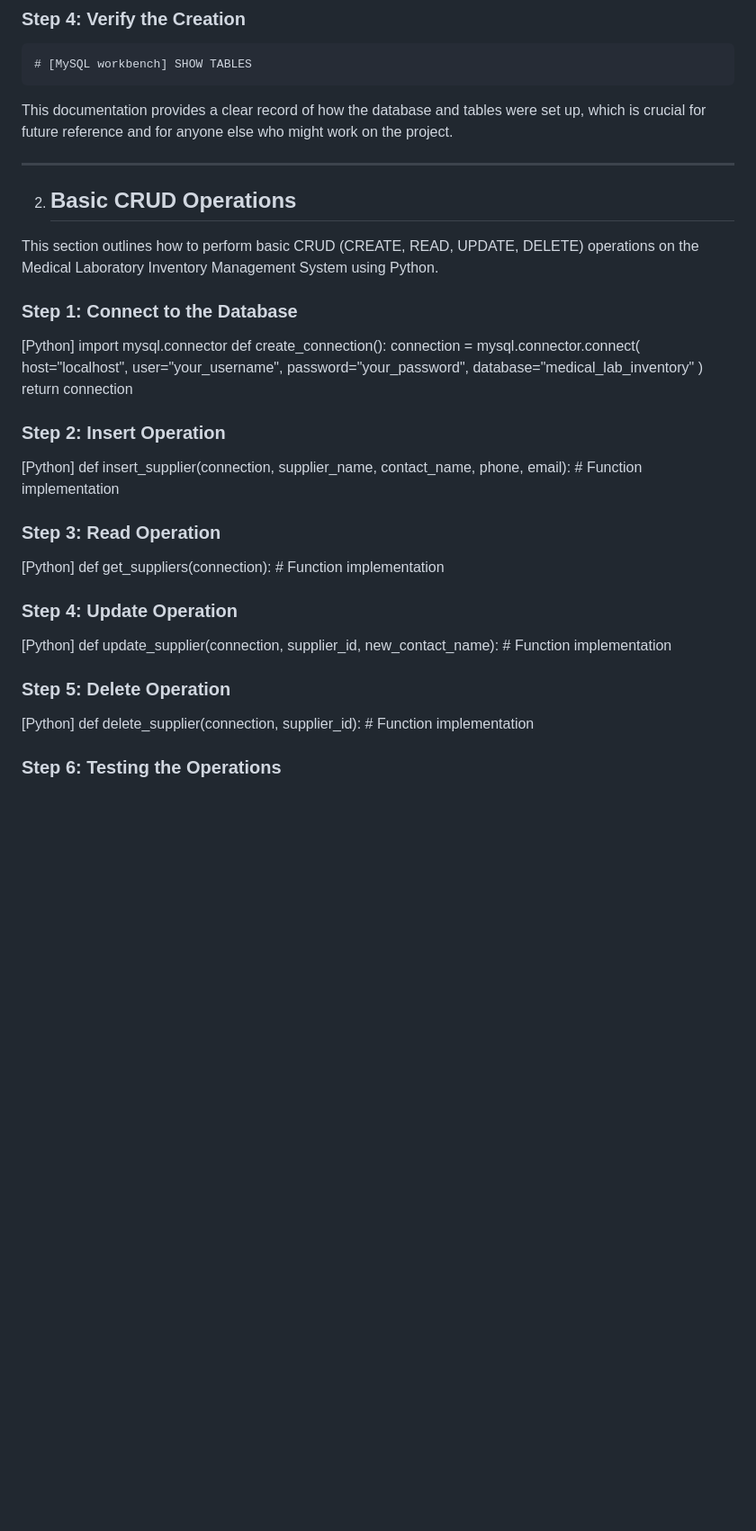
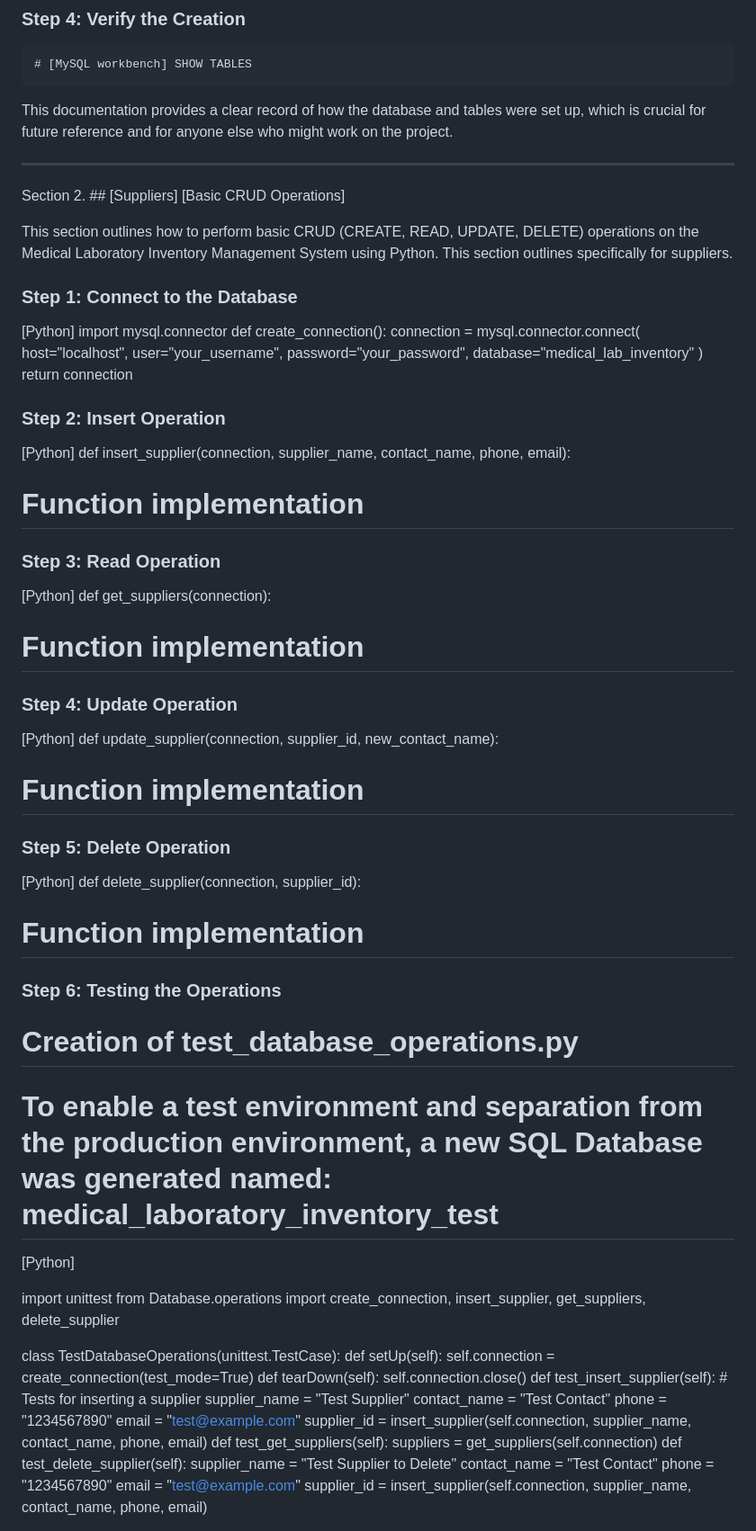
Before and after one commit to Kyneticz/MLSInventory-Management, a Markdown page: README.md, the part around one of its changes. Shown at 90% size. GitHub-like rendering; blank space fills up the shorter version.

```diff
--- a/README.md
+++ b/README.md
@@ -71,9 +75,10 @@ This documentation provides a clear record of how the database and tables were s
 
 ------------------------------------------------------------------------------------------------------------------------
 
-2. ## Basic CRUD Operations
+Section 2. ## [Suppliers] [Basic CRUD Operations]
 
 This section outlines how to perform basic CRUD (CREATE, READ, UPDATE, DELETE) operations on the Medical Laboratory Inventory Management System using Python.
+This section outlines specifically for suppliers.
 
 ### Step 1: Connect to the Database
 
@@ -90,21 +95,54 @@ return connection
 ### Step 2: Insert Operation
 
 [Python]
-def insert_supplier(connection, supplier_name, contact_name, phone, email): # Function implementation
+def insert_supplier(connection, supplier_name, contact_name, phone, email):
+# Function implementation
 
 ### Step 3: Read Operation
 
 [Python]
-def get_suppliers(connection): # Function implementation
+def get_suppliers(connection):
+# Function implementation
 
 ### Step 4: Update Operation
 
 [Python]
-def update_supplier(connection, supplier_id, new_contact_name): # Function implementation
+def update_supplier(connection, supplier_id, new_contact_name):
+# Function implementation
 
 ### Step 5: Delete Operation
 
 [Python]
-def delete_supplier(connection, supplier_id): # Function implementation
+def delete_supplier(connection, supplier_id):
+# Function implementation
 
 ### Step 6: Testing the Operations
+# Creation of test_database_operations.py
+# To enable a test environment and separation from the production environment, a new SQL Database was generated named: medical_laboratory_inventory_test
+
+[Python]
+
+import unittest
+from Database.operations import create_connection, insert_supplier, get_suppliers, delete_supplier
+
+class TestDatabaseOperations(unittest.TestCase):
+	def setUp(self):
+ 		self.connection = create_connection(test_mode=True)
+   	def tearDown(self):
+    		self.connection.close()
+      	def test_insert_supplier(self):
+       		# Tests for inserting a supplier
+	 	supplier_name = "Test Supplier"
+   		contact_name = "Test Contact"
+     		phone = "1234567890"
+       		email = "test@example.com"
+	 	supplier_id = insert_supplier(self.connection, supplier_name, contact_name, phone, email)
+   	def test_get_suppliers(self):
+    		suppliers = get_suppliers(self.connection)
+ 	def test_delete_supplier(self):
+        	supplier_name = "Test Supplier to Delete"
+        	contact_name = "Test Contact"
+        	phone = "1234567890"
+        	email = "test@example.com"
+        	supplier_id = insert_supplier(self.connection, supplier_name, contact_name, phone, email)
+
```
Also changed, not shown: other parts of README.md (+68 -1 lines).
